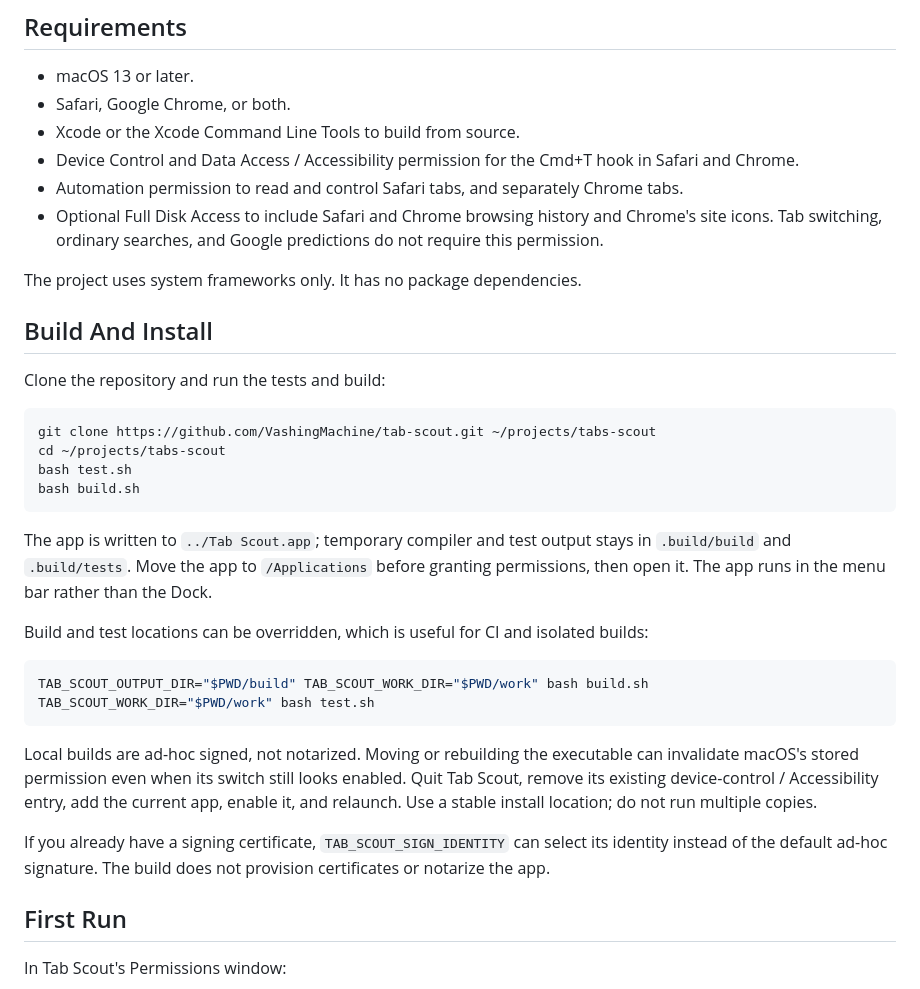
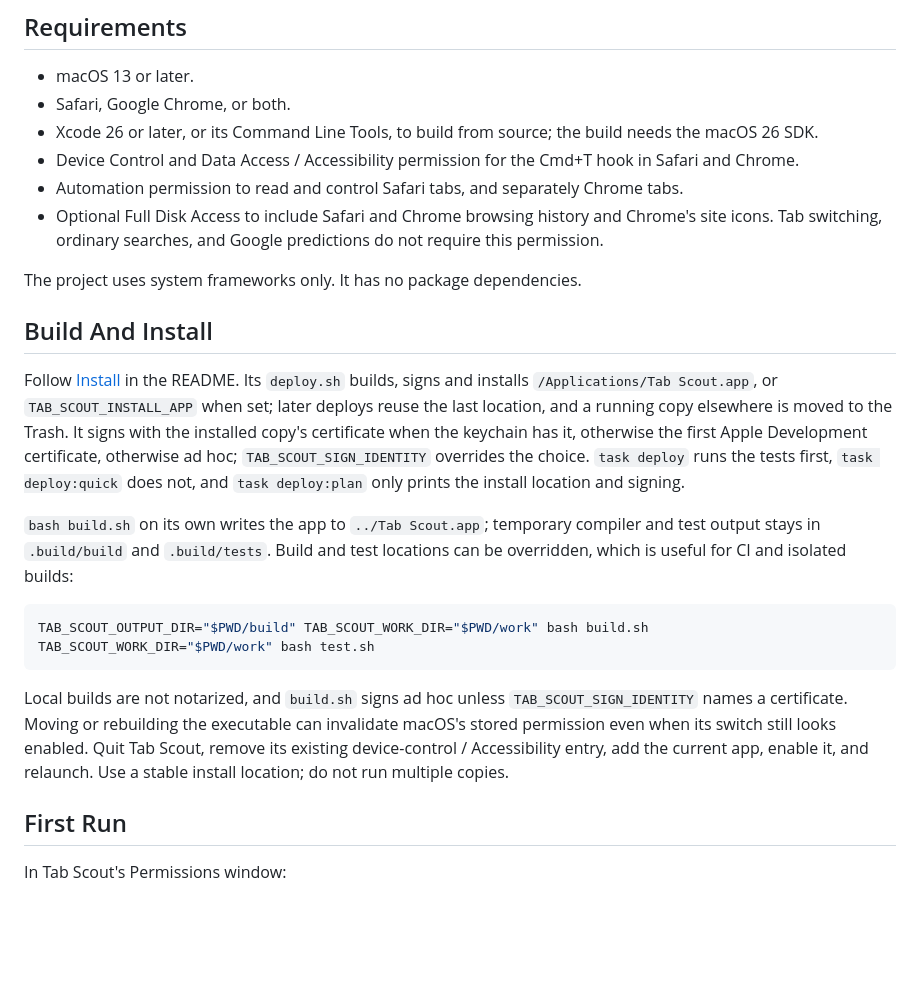
Before and after one commit to VashingMachine/tab-scout, a Markdown page: docs/NATIVE_COMPANION.md, the part around the change. Drawn GitHub-style; blank space fills up the shorter version.

````diff
--- a/docs/NATIVE_COMPANION.md
+++ b/docs/NATIVE_COMPANION.md
@@ -10,7 +10,7 @@ See the [README](../README.md) for the quick start.
 
 - macOS 13 or later.
 - Safari, Google Chrome, or both.
-- Xcode or the Xcode Command Line Tools to build from source.
+- Xcode 26 or later, or its Command Line Tools, to build from source; the build needs the macOS 26 SDK.
 - Device Control and Data Access / Accessibility permission for the Cmd+T hook in Safari and Chrome.
 - Automation permission to read and control Safari tabs, and separately Chrome tabs.
 - Optional Full Disk Access to include Safari and Chrome browsing history and Chrome's site icons. Tab switching, ordinary searches, and Google predictions do not require this permission.
@@ -19,27 +19,16 @@ The project uses system frameworks only. It has no package dependencies.
 
 ## Build And Install
 
-Clone the repository and run the tests and build:
+Follow [Install](../README.md#install) in the README. Its `deploy.sh` builds, signs and installs `/Applications/Tab Scout.app`, or `TAB_SCOUT_INSTALL_APP` when set; later deploys reuse the last location, and a running copy elsewhere is moved to the Trash. It signs with the installed copy's certificate when the keychain has it, otherwise the first Apple Development certificate, otherwise ad hoc; `TAB_SCOUT_SIGN_IDENTITY` overrides the choice. `task deploy` runs the tests first, `task deploy:quick` does not, and `task deploy:plan` only prints the install location and signing.
 
-```sh
-git clone https://github.com/VashingMachine/tab-scout.git ~/projects/tabs-scout
-cd ~/projects/tabs-scout
-bash test.sh
-bash build.sh
-```
-
-The app is written to `../Tab Scout.app`; temporary compiler and test output stays in `.build/build` and `.build/tests`. Move the app to `/Applications` before granting permissions, then open it. The app runs in the menu bar rather than the Dock.
-
-Build and test locations can be overridden, which is useful for CI and isolated builds:
+`bash build.sh` on its own writes the app to `../Tab Scout.app`; temporary compiler and test output stays in `.build/build` and `.build/tests`. Build and test locations can be overridden, which is useful for CI and isolated builds:
 
 ```sh
 TAB_SCOUT_OUTPUT_DIR="$PWD/build" TAB_SCOUT_WORK_DIR="$PWD/work" bash build.sh
 TAB_SCOUT_WORK_DIR="$PWD/work" bash test.sh
 ```
 
-Local builds are ad-hoc signed, not notarized. Moving or rebuilding the executable can invalidate macOS's stored permission even when its switch still looks enabled. Quit Tab Scout, remove its existing device-control / Accessibility entry, add the current app, enable it, and relaunch. Use a stable install location; do not run multiple copies.
-
-If you already have a signing certificate, `TAB_SCOUT_SIGN_IDENTITY` can select its identity instead of the default ad-hoc signature. The build does not provision certificates or notarize the app.
+Local builds are not notarized, and `build.sh` signs ad hoc unless `TAB_SCOUT_SIGN_IDENTITY` names a certificate. Moving or rebuilding the executable can invalidate macOS's stored permission even when its switch still looks enabled. Quit Tab Scout, remove its existing device-control / Accessibility entry, add the current app, enable it, and relaunch. Use a stable install location; do not run multiple copies.
 
 ## First Run
 
````
Also changed, not shown: README.md (+24 -39 lines).
